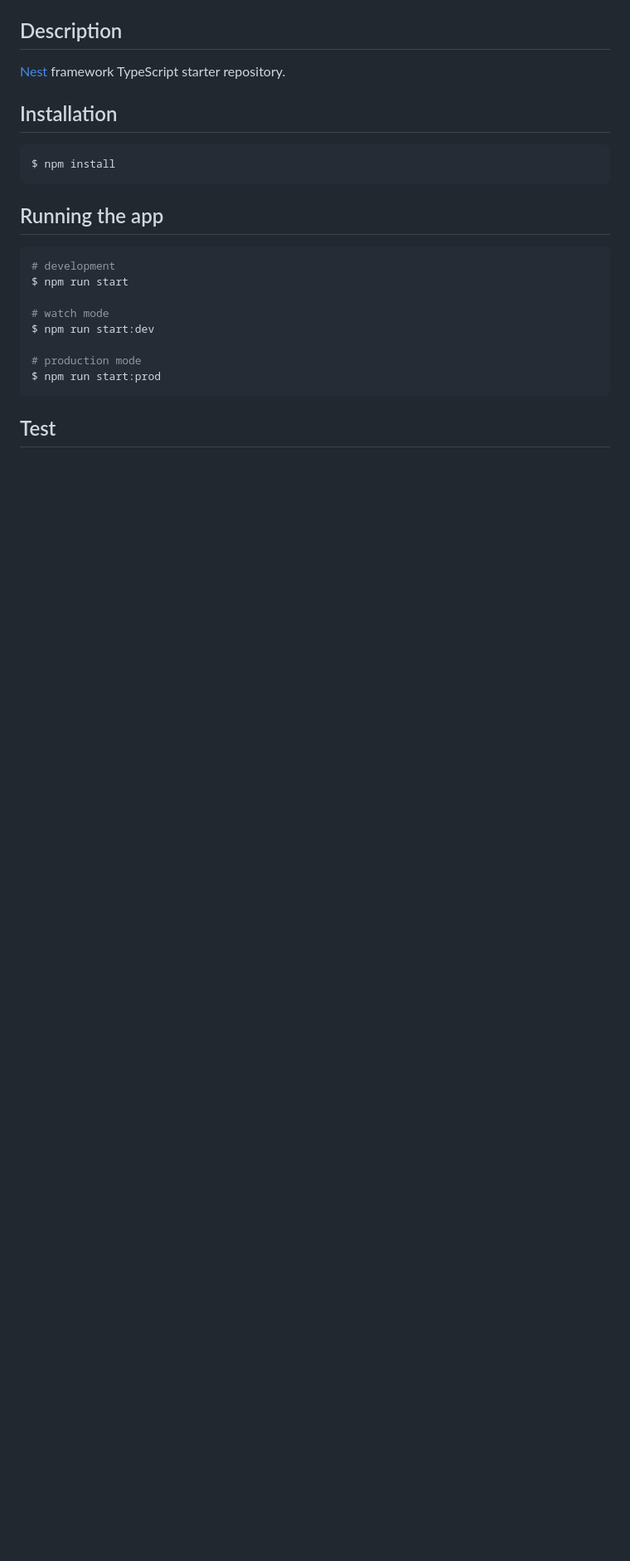
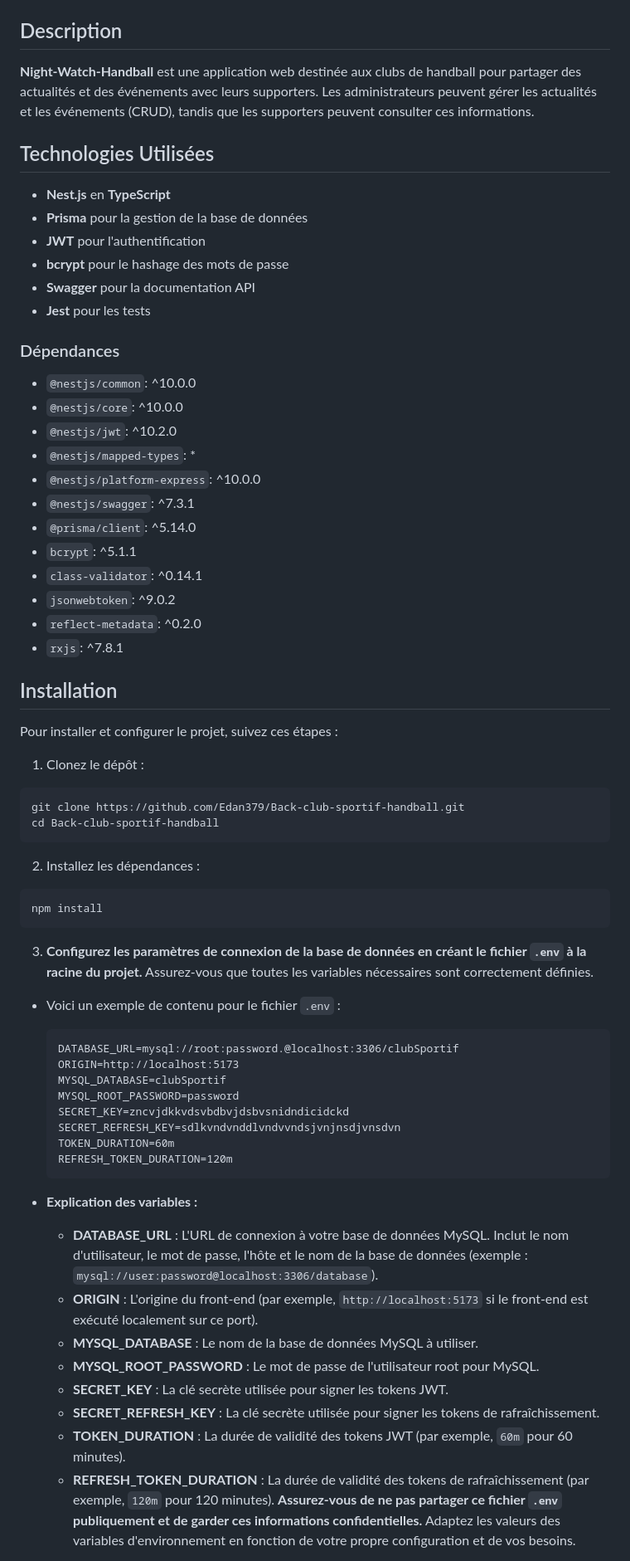
Before and after one commit to Swinae/projet-handball-BACK, a Markdown page: README.md, the part around one of its changes. Shown at 83% size. Rendered like a GitHub page; blank space fills up the shorter version.

Commit message:
updagte readme.md

````diff
--- a/README.md
+++ b/README.md
@@ -24,26 +11,69 @@
 
 ## Description
+**Night-Watch-Handball** est une application web destinée aux clubs de handball pour partager des actualités et des événements avec leurs supporters. Les administrateurs peuvent gérer les actualités et les événements (CRUD), tandis que les supporters peuvent consulter ces informations.
 
-[Nest](https://github.com/nestjs/nest) framework TypeScript starter repository.
+## Technologies Utilisées
+- **Nest.js** en **TypeScript**
+- **Prisma** pour la gestion de la base de données
+- **JWT** pour l'authentification
+- **bcrypt** pour le hashage des mots de passe
+- **Swagger** pour la documentation API
+- **Jest** pour les tests
+
+### Dépendances
+- `@nestjs/common`: ^10.0.0
+- `@nestjs/core`: ^10.0.0
+- `@nestjs/jwt`: ^10.2.0
+- `@nestjs/mapped-types`: *
+- `@nestjs/platform-express`: ^10.0.0
+- `@nestjs/swagger`: ^7.3.1
+- `@prisma/client`: ^5.14.0
+- `bcrypt`: ^5.1.1
+- `class-validator`: ^0.14.1
+- `jsonwebtoken`: ^9.0.2
+- `reflect-metadata`: ^0.2.0
+- `rxjs`: ^7.8.1
 
 ## Installation
 
-```bash
-$ npm install
-```
+Pour installer et configurer le projet, suivez ces étapes :
 
-## Running the app
+1. Clonez le dépôt :
+  ```bash
+  git clone https://github.com/Edan379/Back-club-sportif-handball.git
+  cd Back-club-sportif-handball
+  ```
 
-```bash
-# development
-$ npm run start
+2. Installez les dépendances :
+  ```bash
+  npm install
+  ```
 
-# watch mode
-$ npm run start:dev
+3.  **Configurez les paramètres de connexion de la base de données en créant le fichier `.env` à la racine du projet.**
+  Assurez-vous que toutes les variables nécessaires sont
+  correctement définies.
 
-# production mode
-$ npm run start:prod
-```
+  - Voici un exemple de contenu pour le fichier `.env` :
+    ```plaintext
+    DATABASE_URL=mysql://root:password.@localhost:3306/clubSportif
+    ORIGIN=http://localhost:5173
+    MYSQL_DATABASE=clubSportif
+    MYSQL_ROOT_PASSWORD=password
+    SECRET_KEY=zncvjdkkvdsvbdbvjdsbvsnidndicidckd
+    SECRET_REFRESH_KEY=sdlkvndvnddlvndvvndsjvnjnsdjvnsdvn
+    TOKEN_DURATION=60m
+    REFRESH_TOKEN_DURATION=120m
+    ```
 
-## Test
+  - **Explication des variables :**
+    - **DATABASE_URL** : L'URL de connexion à votre base de données MySQL. Inclut le nom d'utilisateur, le mot de passe, l'hôte et le nom de la base de données (exemple : `mysql://user:password@localhost:3306/database`).
+    - **ORIGIN** : L'origine du front-end (par exemple, `http://localhost:5173` si le front-end est exécuté localement sur ce port).
+    - **MYSQL_DATABASE** : Le nom de la base de données MySQL à utiliser.
+    - **MYSQL_ROOT_PASSWORD** : Le mot de passe de l'utilisateur root pour MySQL.
+    - **SECRET_KEY** : La clé secrète utilisée pour signer les tokens JWT.
+    - **SECRET_REFRESH_KEY** : La clé secrète utilisée pour signer les tokens de rafraîchissement.
+    - **TOKEN_DURATION** : La durée de validité des tokens JWT (par exemple, `60m` pour 60 minutes).
+    - **REFRESH_TOKEN_DURATION** : La durée de validité des tokens de rafraîchissement (par exemple, `120m` pour 120 minutes).
+  **Assurez-vous de ne pas partager ce fichier `.env` publiquement et de garder ces informations confidentielles.**
+  Adaptez les valeurs des variables d'environnement en fonction de votre propre configuration et de vos besoins.
 
````
Also changed, not shown: other parts of README.md (+49 -34 lines).
